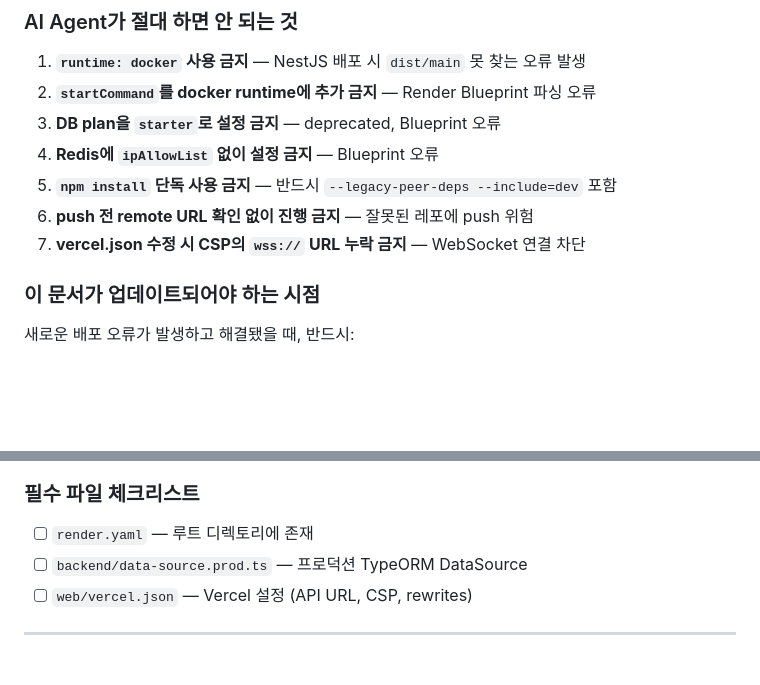
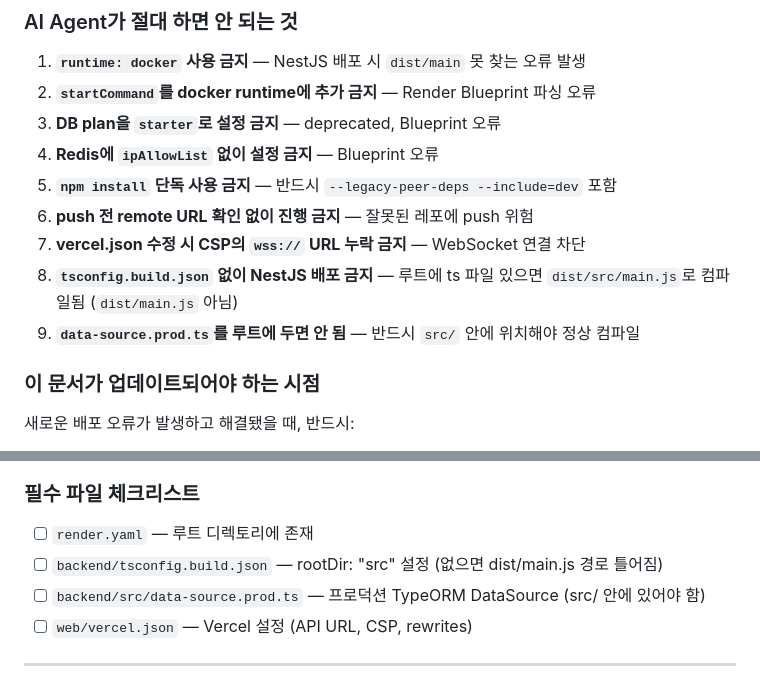
Before and after one commit to genJ-M/insagwanri, a Markdown page: docs/deployment-guide.md, 2 parts joined by grey strips. Drawn GitHub-style; blank space fills up the shorter version.

Commit message:
docs: 배포 가이드에 tsconfig.build.json 오류 교훈 추가

```diff
--- a/docs/deployment-guide.md
+++ b/docs/deployment-guide.md
@@ -26,6 +26,8 @@
 5. **`npm install` 단독 사용 금지** — 반드시 `--legacy-peer-deps --include=dev` 포함
 6. **push 전 remote URL 확인 없이 진행 금지** — 잘못된 레포에 push 위험
 7. **vercel.json 수정 시 CSP의 `wss://` URL 누락 금지** — WebSocket 연결 차단
+8. **`tsconfig.build.json` 없이 NestJS 배포 금지** — 루트에 ts 파일 있으면 `dist/src/main.js`로 컴파일됨 (`dist/main.js` 아님)
+9. **`data-source.prod.ts`를 루트에 두면 안 됨** — 반드시 `src/` 안에 위치해야 정상 컴파일
 
 ### 이 문서가 업데이트되어야 하는 시점
 
@@ -69,7 +71,8 @@
 ### 필수 파일 체크리스트
 
 - [ ] `render.yaml` — 루트 디렉토리에 존재
-- [ ] `backend/data-source.prod.ts` — 프로덕션 TypeORM DataSource
+- [ ] `backend/tsconfig.build.json` — rootDir: "src" 설정 (없으면 dist/main.js 경로 틀어짐)
+- [ ] `backend/src/data-source.prod.ts` — 프로덕션 TypeORM DataSource (src/ 안에 있어야 함)
 - [ ] `web/vercel.json` — Vercel 설정 (API URL, CSP, rewrites)
 
 ---
```
